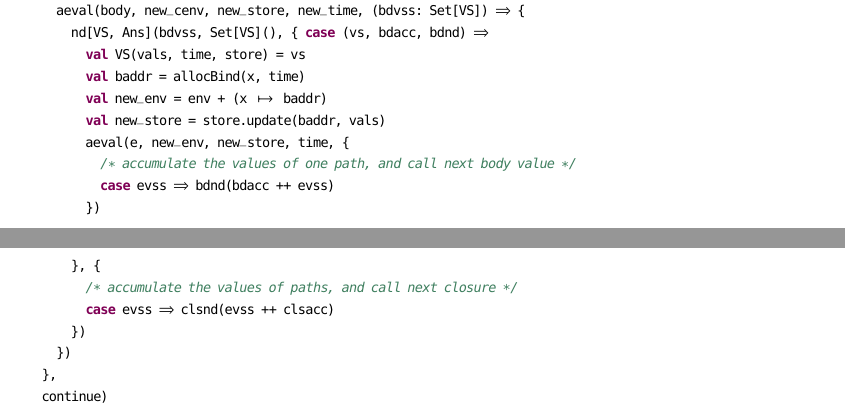
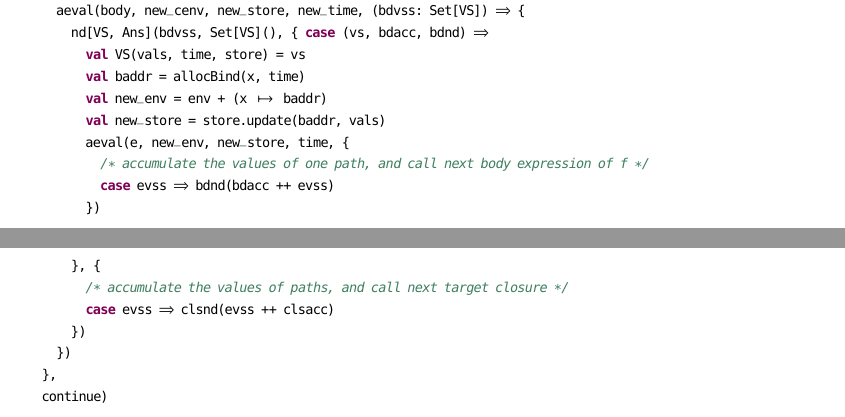
Before and after one commit to Kraks/RefuncAAM, a LaTeX paper (paper/paper.tex): two parts of pages 16 and 17 of 25, joined at a grey line, cut so that both start at the same text. Compiled offline with pdfLaTeX.

Commit message:
update code in paper

```diff
--- a/paper/paper.tex
+++ b/paper/paper.tex
@@ -1405,11 +1405,11 @@ case Let(x, App(f, ae), e) =>
         val new_env = env + (x -> baddr)
         val new_store = store.update(baddr, vals)
         aeval(e, new_env, new_store, time, {
-          /* accumulate the values of one path, and call next body value */
+          /* accumulate the values of one path, and call next body expression of f */
           case evss => bdnd(bdacc ++ evss)
         })
       }, {
-        /* accumulate the values of paths, and call next closure */
+        /* accumulate the values of paths, and call next target closure */
         case evss => clsnd(evss ++ clsacc)
       })
     })
```
Lines whose indentation alone changed are shown as unchanged.
